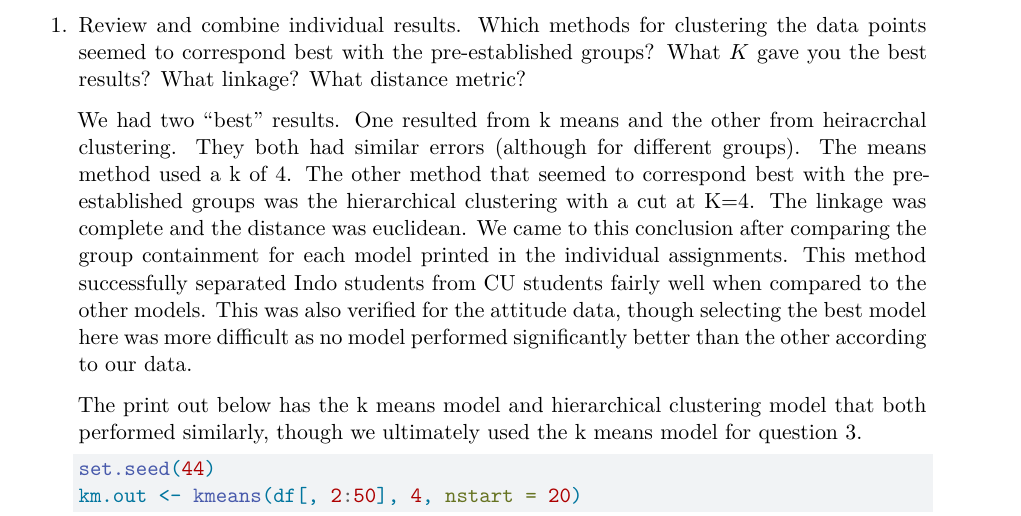
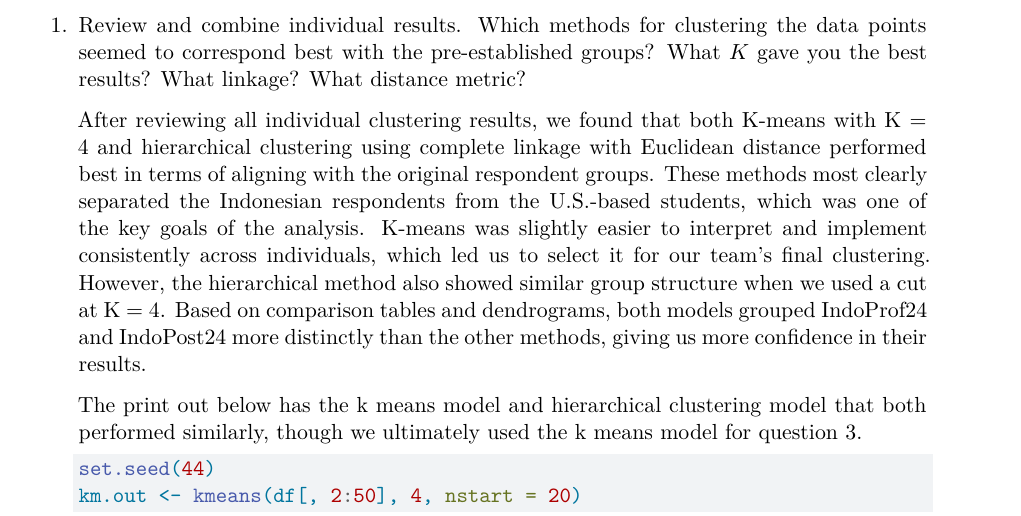
Before and after one commit to JoshSchultze-CU/STAT-5610, a Quarto document (Lab4Updated.qmd): part of page 19 of 23, cut so that both start at the same text. Rendered offline with R 4.5, knitr and Pandoc in place of Quarto, then LaTeX, with nearby package versions; some code elsewhere in the file could not run offline.

Commit message:
Update Lab4Updated.qmd

```diff
--- a/Lab4Updated.qmd
+++ b/Lab4Updated.qmd
@@ -503,7 +503,7 @@ table(attitude_clusters)
 
 1.  Review and combine individual results. Which methods for clustering the data points seemed to correspond best with the pre-established groups? What $K$ gave you the best results? What linkage? What distance metric?
 
-    We had two "best" results. One resulted from k means and the other from heiracrchal clustering. They both had similar errors (although for different groups). The means method used a k of 4. The other method that seemed to correspond best with the pre-established groups was the hierarchical clustering with a cut at K=4. The linkage was complete and the distance was euclidean. We came to this conclusion after comparing the group containment for each model printed in the individual assignments. This method successfully separated Indo students from CU students fairly well when compared to the other models. This was also verified for the attitude data, though selecting the best model here was more difficult as no model performed significantly better than the other according to our data.
+    After reviewing all individual clustering results, we found that both K-means with K = 4 and hierarchical clustering using complete linkage with Euclidean distance performed best in terms of aligning with the original respondent groups. These methods most clearly separated the Indonesian respondents from the U.S.-based students, which was one of the key goals of the analysis. K-means was slightly easier to interpret and implement consistently across individuals, which led us to select it for our team’s final clustering. However, the hierarchical method also showed similar group structure when we used a cut at K = 4. Based on comparison tables and dendrograms, both models grouped IndoProf24 and IndoPost24 more distinctly than the other methods, giving us more confidence in their results.
 
     The print out below has the k means model and hierarchical clustering model that both performed similarly, though we ultimately used the k means model for question 3.
 
```
